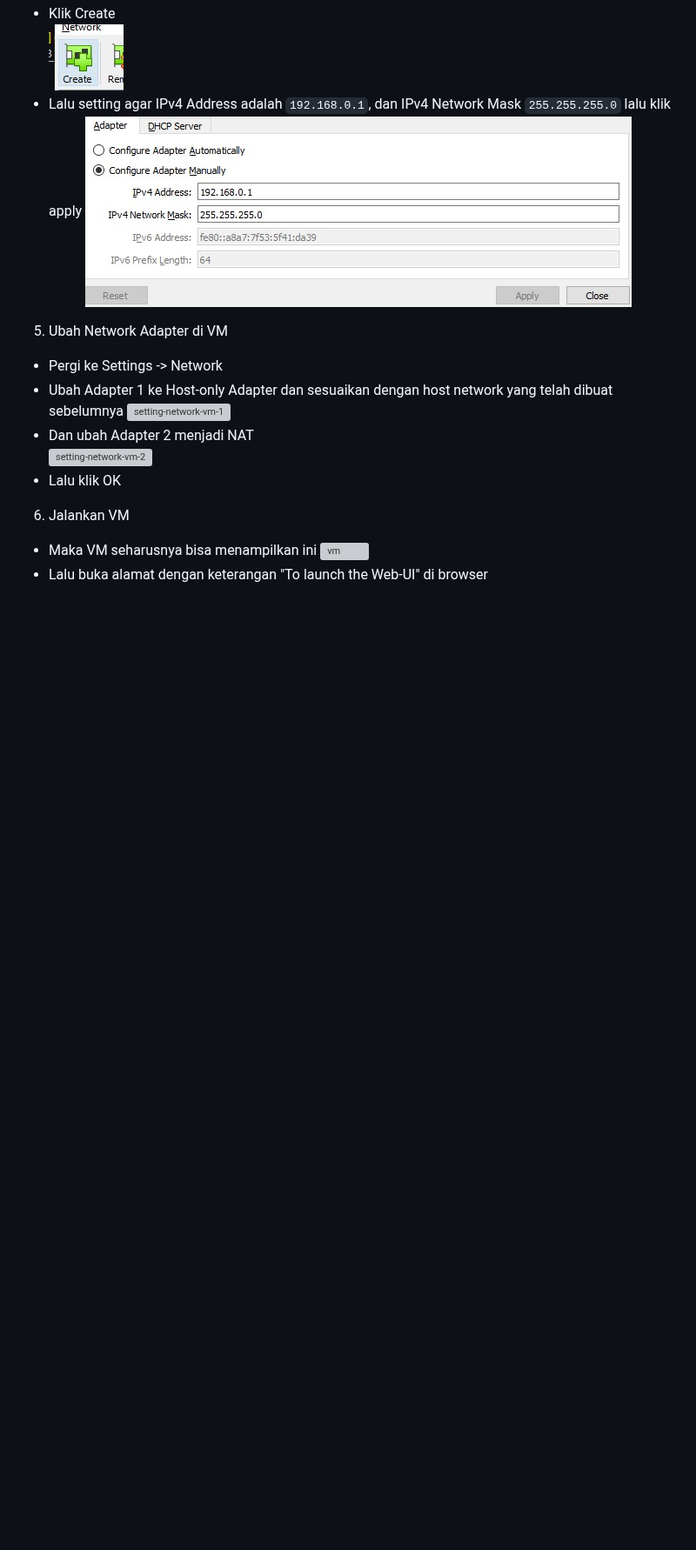
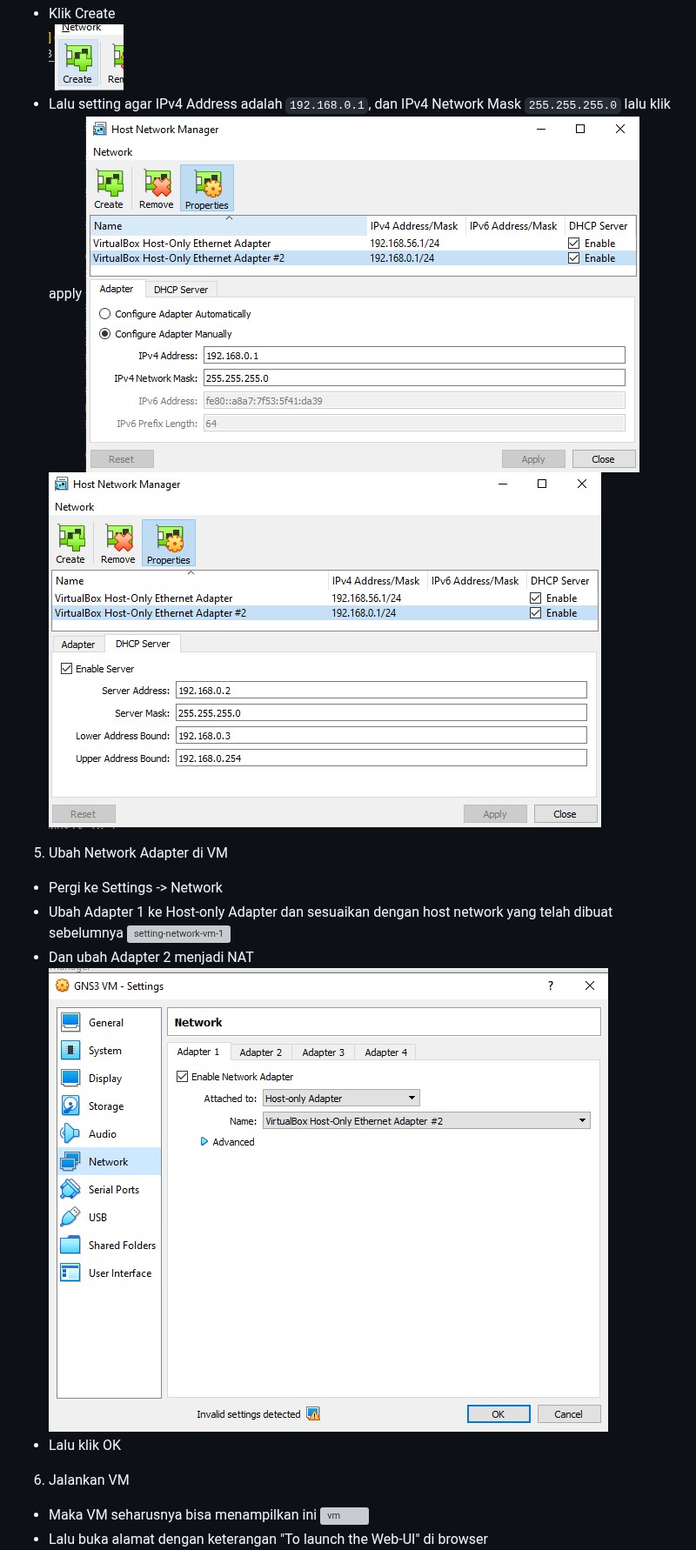
Before and after one commit to arsitektur-jaringan-komputer/Modul-Jarkom, a Markdown page: Modul-GNS3/README.md, the part around one of its changes. Shown at 87% size. GitHub-like rendering; pictures changed too: Modul-GNS3/images/new-host-network-adapter-4.jpg (added), Modul-GNS3/images/new-host-network-adapter-5.jpg (added), Modul-GNS3/images/setting-network-vm-3.jpg (added); blank space fills up the shorter version; grey boxes are pictures that could not be loaded.

Commit message:
change some pictures and explanations

```diff
--- a/Modul-GNS3/README.md
+++ b/Modul-GNS3/README.md
@@ -40,14 +40,15 @@ Silahkan mendowload dari [link berikut](https://github.com/GNS3/gns3-gui/release
   - Klik Create <br/>
 ![new-host-network-adapter-2](images/new-host-network-adapter-2.jpg)
   - Lalu setting agar IPv4 Address adalah `192.168.0.1`, dan IPv4 Network Mask `255.255.255.0` lalu klik apply
-![new-host-network-adapter-3](images/new-host-network-adapter-3.jpg)
+![new-host-network-adapter-4](images/new-host-network-adapter-4.jpg)
+![new-host-network-adapter-5](images/new-host-network-adapter-5.jpg)
 
 5. Ubah Network Adapter di VM
   - Pergi ke Settings -> Network
   - Ubah Adapter 1 ke Host-only Adapter dan sesuaikan dengan host network yang telah dibuat sebelumnya
 ![setting-network-vm-1](images/setting-network-vm-1.jpg)
   - Dan ubah Adapter 2 menjadi NAT <br/>
-![setting-network-vm-2](images/setting-network-vm-2.jpg)
+![setting-network-vm-3](images/setting-network-vm-3.jpg)
   - Lalu klik OK
 
 6.  Jalankan VM
```
Also changed, not shown: other parts of Modul-GNS3/README.md (+1 -1 lines).
